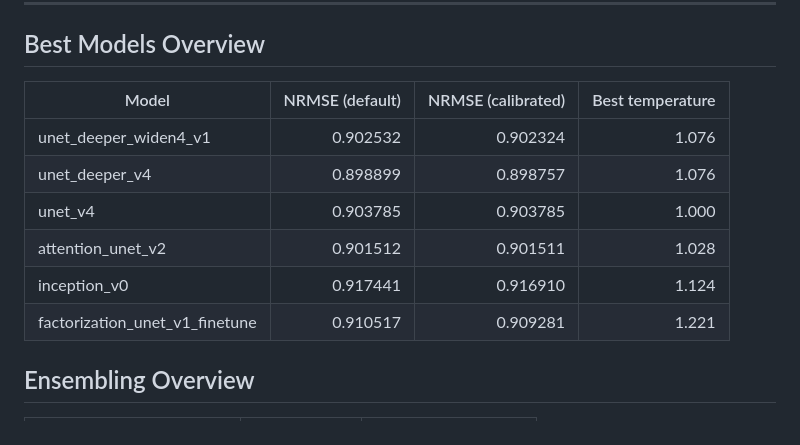
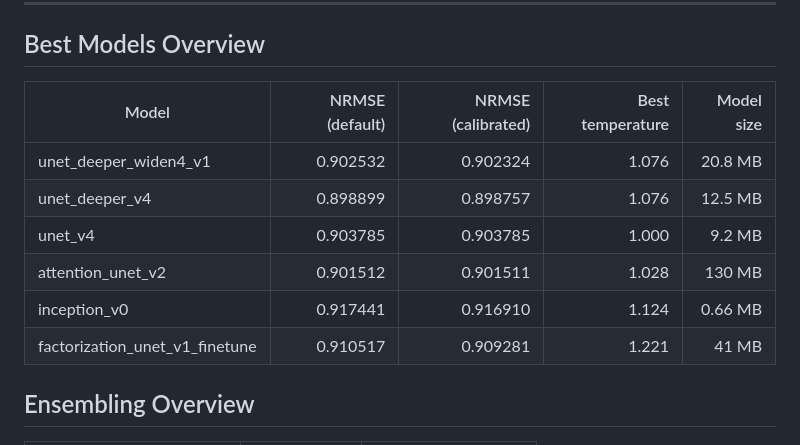
Before and after one commit to sneddy/neurosned, a Markdown page: README.md, the part around the change. Rendered like a GitHub page.

```diff
--- a/README.md
+++ b/README.md
@@ -221,14 +221,15 @@ We split validation into **5 folds** with a matched target (RT) distribution, ex
 
 ## Best Models Overview
 
-| Model                          | NRMSE (default) | NRMSE (calibrated) | Best temperature |
-| ------------------------------ | --------------: | -----------------: | ---------------: |
-| unet_deeper_widen4_v1          |        0.902532 |           0.902324 |            1.076 |
-| unet_deeper_v4                 |        0.898899 |           0.898757 |            1.076 |
-| unet_v4                        |        0.903785 |           0.903785 |            1.000 |
-| attention_unet_v2              |        0.901512 |           0.901511 |            1.028 |
-| inception_v0                   |        0.917441 |           0.916910 |            1.124 |
-| factorization_unet_v1_finetune |        0.910517 |           0.909281 |            1.221 |
+| Model                          | NRMSE (default) | NRMSE (calibrated) | Best temperature | Model size |
+| ------------------------------ | --------------: | -----------------: | ---------------: | ----------: |
+| unet_deeper_widen4_v1          |        0.902532 |           0.902324 |            1.076 |     20.8 MB |
+| unet_deeper_v4                 |        0.898899 |           0.898757 |            1.076 |     12.5 MB |
+| unet_v4                        |        0.903785 |           0.903785 |            1.000 |      9.2 MB |
+| attention_unet_v2              |        0.901512 |           0.901511 |            1.028 |      130 MB |
+| inception_v0                   |        0.917441 |           0.916910 |            1.124 |      0.66 MB |
+| factorization_unet_v1_finetune |        0.910517 |           0.909281 |            1.221 |       41 MB |
+
 
 ## Ensembling Overview
 
```
